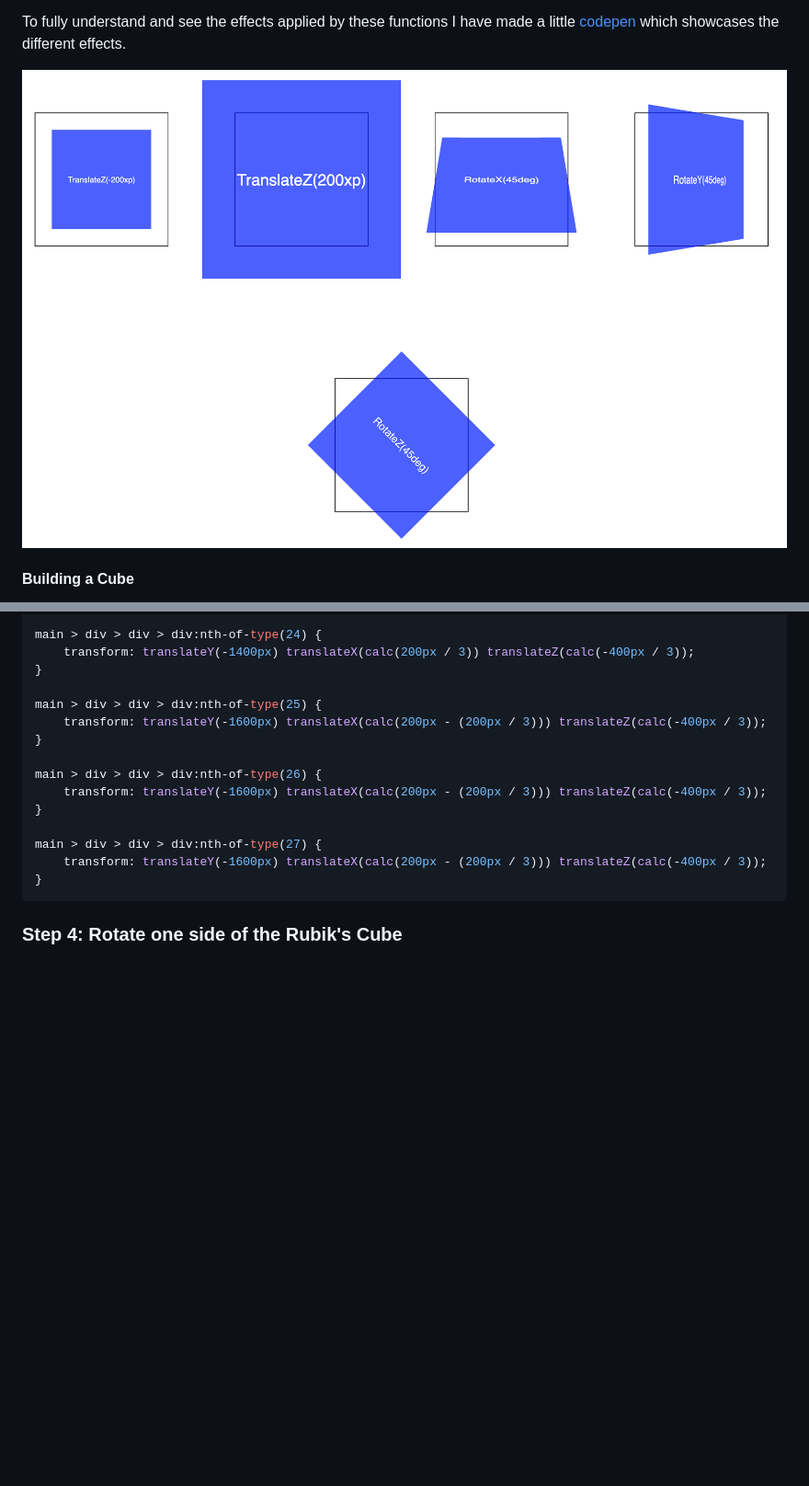
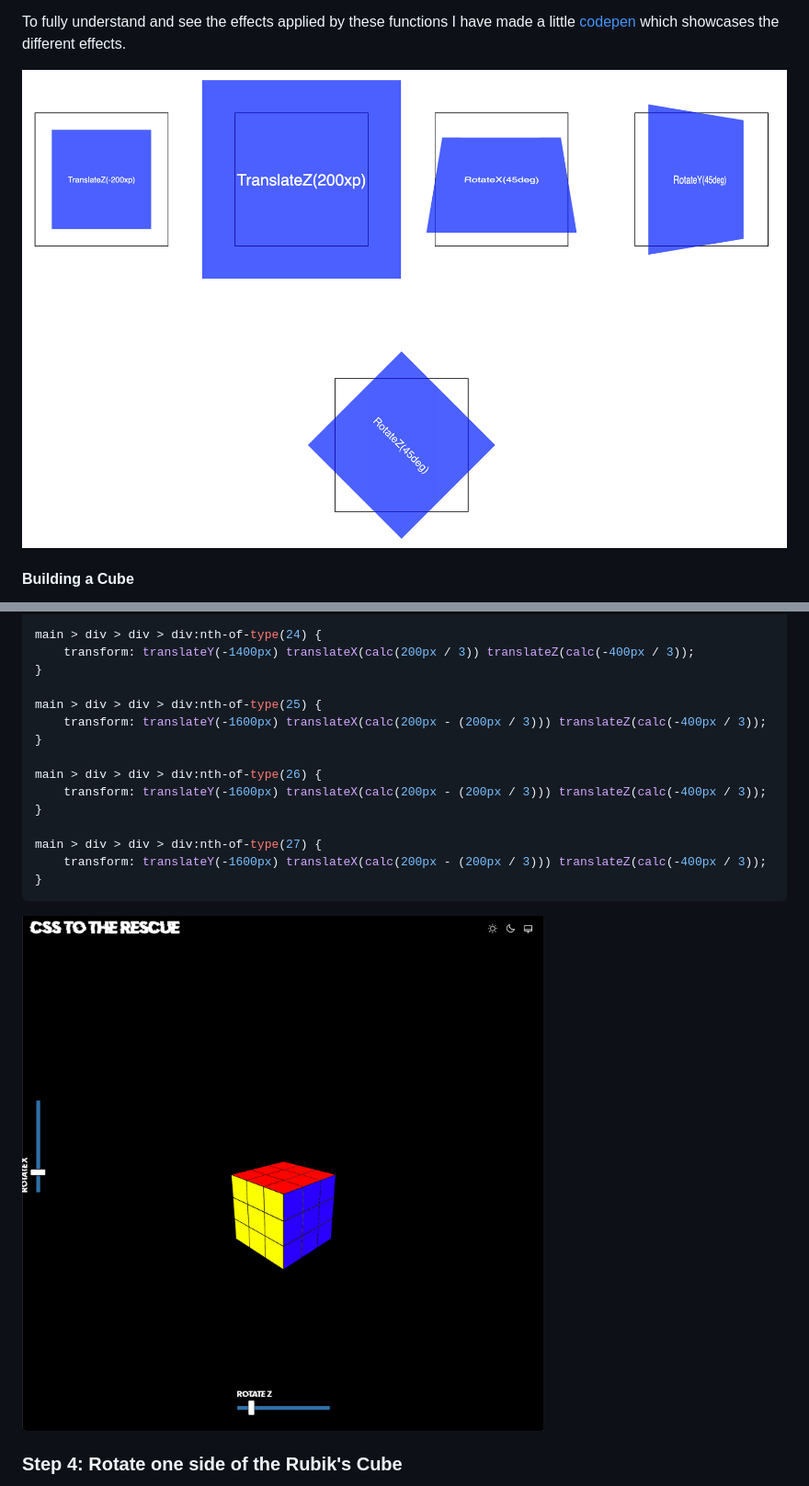
Before and after one commit to TristanBrattinga/cssttr, a Markdown page: README.md, 2 parts joined by grey strips. Shown: that part at 92% size. GitHub-like rendering; pictures changed too: assets/readme-images/cubev2.png (added); blank space fills up the shorter version.

````diff
--- a/README.md
+++ b/README.md
@@ -125,7 +125,7 @@ To fully understand and see the effects applied by these functions I have made a
 little <a href="https://codepen.io/crazyivan117/pen/gOyLdZR">codepen</a> which showcases the
 different effects.
 
-<img src="./readme-images/transform.png" alt="Schematic overview of different 3d transform effects">
+<img src="./assets/readme-images/transform.png" alt="Schematic overview of different 3d transform effects">
 
 #### Building a Cube
 
@@ -397,5 +397,7 @@ main > div > div > div:nth-of-type(27) {
 }
 ```
 
+<img src="./assets/readme-images/cubev2.png" alt="">
+
 ### Step 4: Rotate one side of the Rubik's Cube
 
````
Also changed, not shown: other parts of README.md (+47 -6 lines), assets/readme-images/cube1.png (renamed from readme-images/cube1.png), assets/readme-images/cube2.png (renamed from readme-images/cube2.png), assets/readme-images/cube3.png (renamed from readme-images/cube3.png), assets/readme-images/rotate.gif (renamed from readme-images/rotate.gif), assets/readme-images/transform.png (renamed from readme-images/transform.png), 2 other files.
